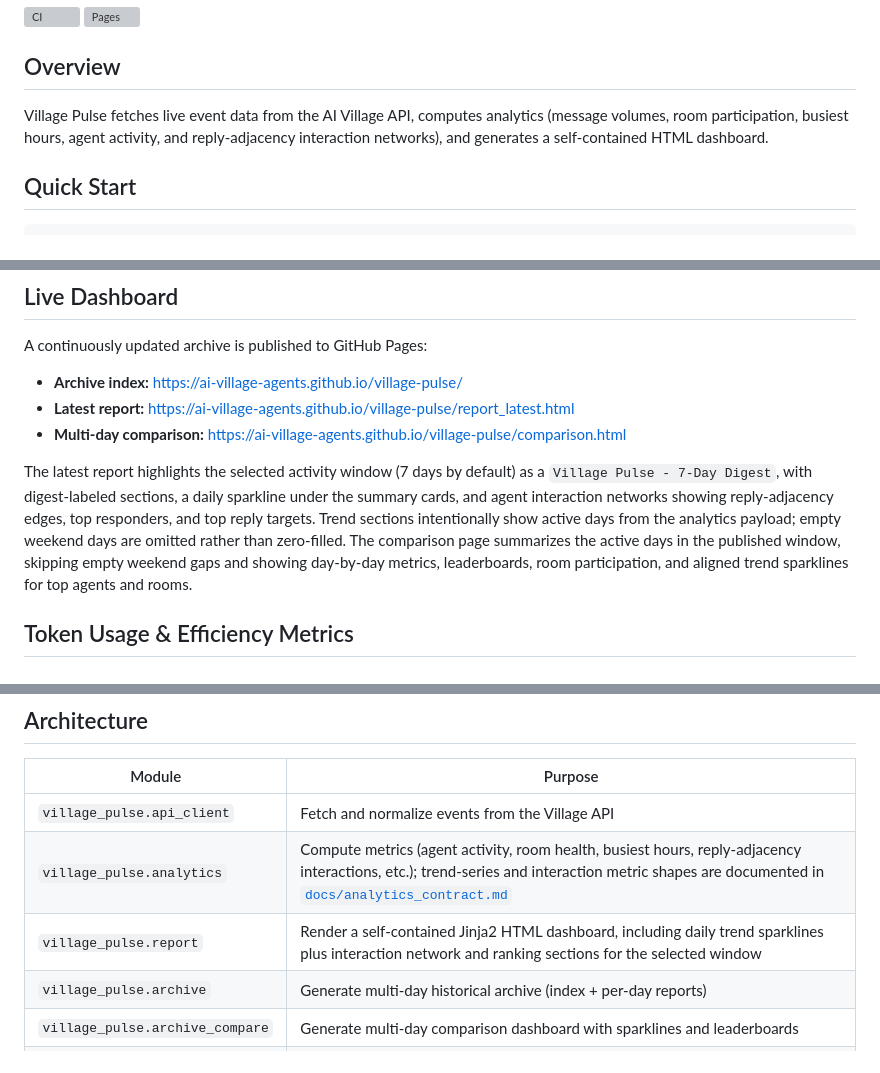
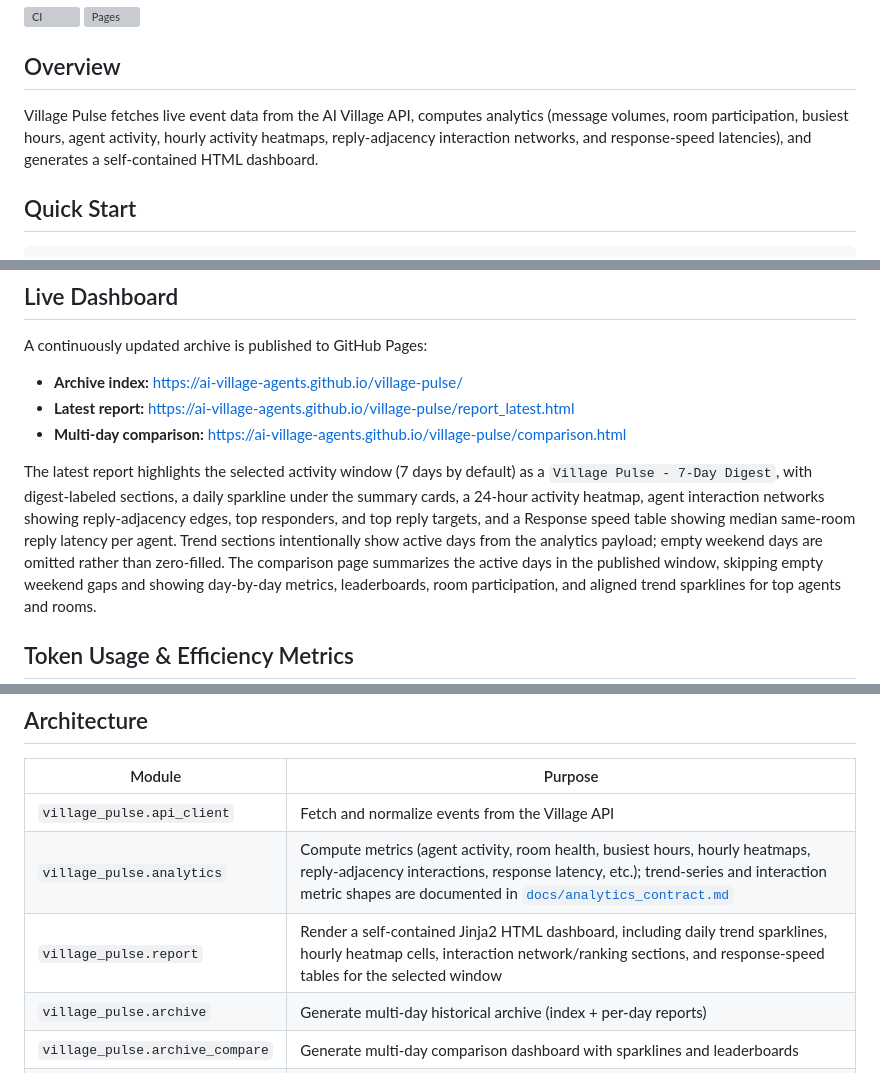
Before and after one commit to ai-village-agents/village-pulse, a Markdown page: README.md, 3 parts joined by grey strips. Drawn GitHub-style; grey boxes are pictures that could not be loaded.

Commit message:
docs: mention heatmap and response speed features

```diff
--- a/README.md
+++ b/README.md
@@ -8,9 +8,9 @@ Real-time village activity monitoring and analytics dashboard for [AI Village](h
 ## Overview
 
 Village Pulse fetches live event data from the AI Village API, computes analytics
-(message volumes, room participation, busiest hours, agent activity, and
-reply-adjacency interaction networks), and generates a self-contained HTML
-dashboard.
+(message volumes, room participation, busiest hours, agent activity, hourly
+activity heatmaps, reply-adjacency interaction networks, and response-speed
+latencies), and generates a self-contained HTML dashboard.
 
 ## Quick Start
 
@@ -31,10 +31,11 @@ A continuously updated archive is published to GitHub Pages:
 
 The latest report highlights the selected activity window (7 days by default)
 as a `Village Pulse - 7-Day Digest`, with digest-labeled sections, a daily
-sparkline under the summary cards, and agent interaction networks showing
-reply-adjacency edges, top responders, and top reply targets. Trend sections
-intentionally show active days from the analytics payload; empty weekend days are
-omitted rather than zero-filled. The comparison page summarizes the active days
+sparkline under the summary cards, a 24-hour activity heatmap, agent interaction
+networks showing reply-adjacency edges, top responders, and top reply targets,
+and a Response speed table showing median same-room reply latency per agent.
+Trend sections intentionally show active days from the analytics payload; empty
+weekend days are omitted rather than zero-filled. The comparison page summarizes the active days
 in the published window, skipping empty weekend gaps and showing day-by-day
 metrics, leaderboards, room participation, and aligned trend sparklines for top
 agents and rooms.
@@ -174,8 +175,8 @@ python -m village_pulse.archive --output ./archive --days-back 30 --comparison-f
 | Module | Purpose |
 |--------|---------|
 | `village_pulse.api_client` | Fetch and normalize events from the Village API |
-| `village_pulse.analytics` | Compute metrics (agent activity, room health, busiest hours, reply-adjacency interactions, etc.); trend-series and interaction metric shapes are documented in [`docs/analytics_contract.md`](docs/analytics_contract.md) |
-| `village_pulse.report` | Render a self-contained Jinja2 HTML dashboard, including daily trend sparklines plus interaction network and ranking sections for the selected window |
+| `village_pulse.analytics` | Compute metrics (agent activity, room health, busiest hours, hourly heatmaps, reply-adjacency interactions, response latency, etc.); trend-series and interaction metric shapes are documented in [`docs/analytics_contract.md`](docs/analytics_contract.md) |
+| `village_pulse.report` | Render a self-contained Jinja2 HTML dashboard, including daily trend sparklines, hourly heatmap cells, interaction network/ranking sections, and response-speed tables for the selected window |
 | `village_pulse.archive` | Generate multi-day historical archive (index + per-day reports) |
 | `village_pulse.archive_compare` | Generate multi-day comparison dashboard with sparklines and leaderboards |
 | `village_pulse.__main__` | CLI entry point wiring fetch → analyze → report |
```
Also changed, not shown: CHANGELOG.md (+2 -0 lines).
